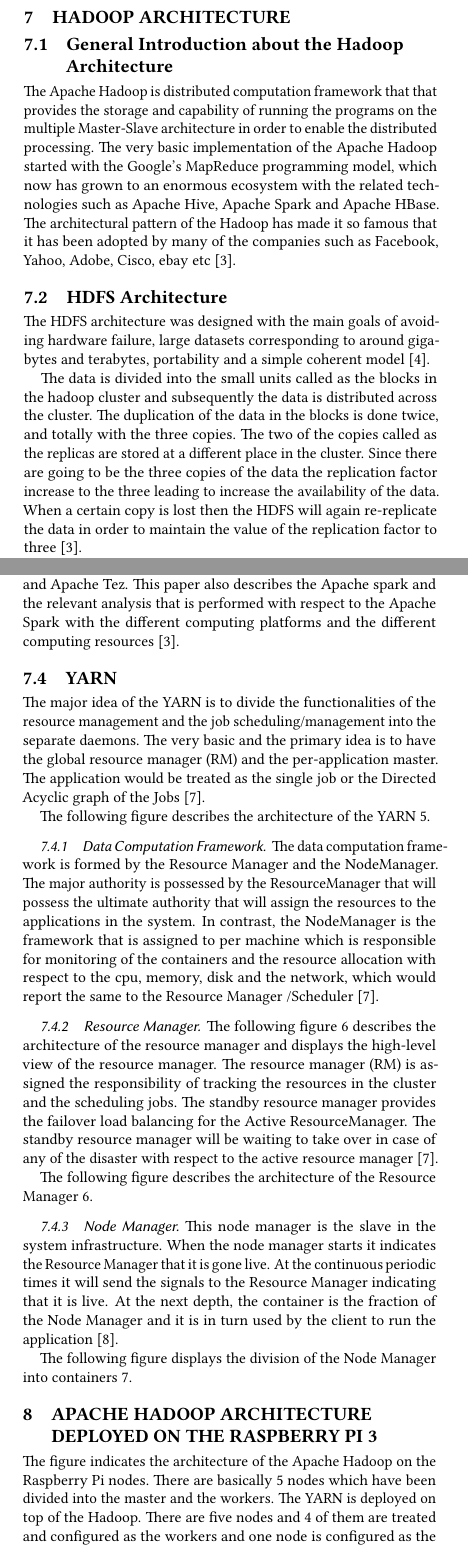
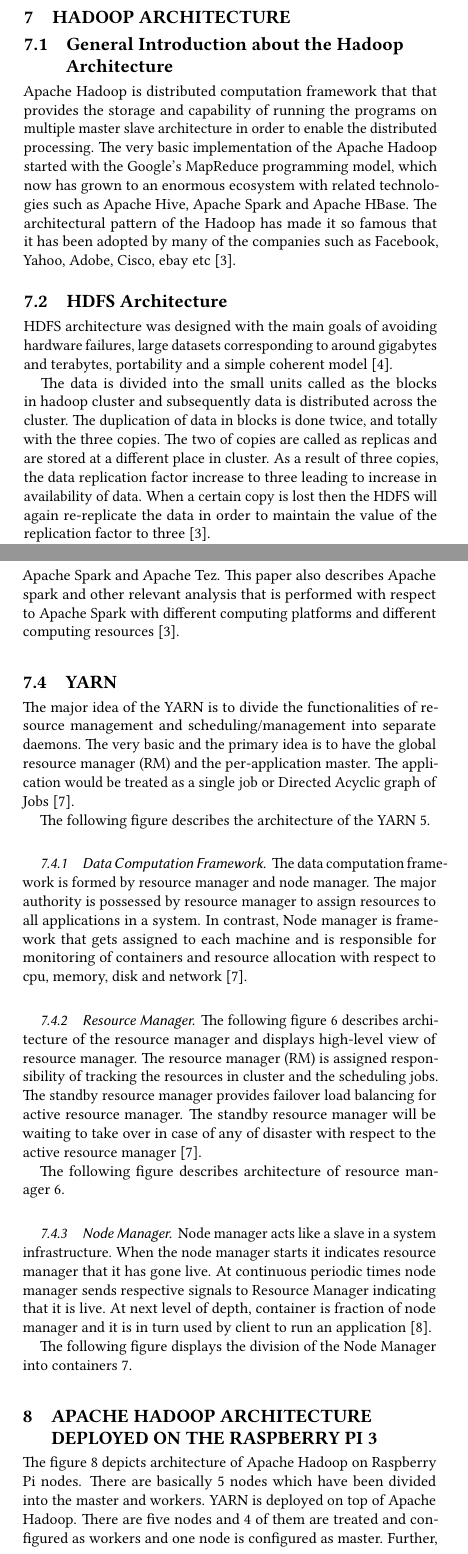
Before and after one commit to cloudmesh-community/hid-sp18-412, a LaTeX document (project-paper/report.tex, which reads project-paper/content.tex): two parts of the columns of pages 5 and 7 of 15, joined at a grey line, cut so that both start at the same text. Compiled offline with pdfLaTeX; a LaTeX package or settings file that is missing is left out.

Commit message:
Updated use of the, a and verbs

```diff
--- a/project-paper/content.tex
+++ b/project-paper/content.tex
@@ -493,37 +493,37 @@
 \section{Hadoop Architecture}
 
 \subsection{General Introduction about the Hadoop Architecture}
-The Apache Hadoop is distributed computation framework that that provides
-the storage and capability of running the programs on the multiple
-Master-Slave architecture in order to enable the distributed processing.
+Apache Hadoop is distributed computation framework that that provides
+the storage and capability of running the programs on multiple
+master slave architecture in order to enable the distributed processing.
 The very basic implementation of the Apache Hadoop started with the
 Google’s MapReduce programming model, which now has grown to an
-enormous ecosystem with the related technologies such as Apache Hive,
+enormous ecosystem with related technologies such as Apache Hive,
 Apache Spark and Apache HBase. The architectural pattern of the Hadoop
 has made it so famous that it has been adopted by many of the companies
 such as Facebook, Yahoo, Adobe,
 Cisco, ebay etc~\cite{hid-sp18-412-hadoop-architecture-overview}.
 
 \subsection{HDFS Architecture}
-The HDFS architecture was designed with the main goals of avoiding
-hardware failure, large datasets corresponding to around gigabytes
+HDFS architecture was designed with the main goals of avoiding
+hardware failures, large datasets corresponding to around gigabytes
 and terabytes, portability
 and a simple coherent model~\cite{hid-sp18-412-HDFS-Architecture}.
 
 The data is divided into the small units called as the blocks
-in the hadoop cluster and subsequently the data is distributed
-across the cluster. The duplication of the data in the blocks
+in hadoop cluster and subsequently data is distributed
+across the cluster. The duplication of data in blocks
 is done twice, and totally with the three copies. The two of
-the copies called as the replicas are stored at a different
-place in the cluster. Since there are going to be the three
-copies of the data the replication factor increase to the three
-leading to increase the availability of the data. When a certain
+copies are called as replicas and are stored at a different
+place in cluster. As a result of three
+copies, the data replication factor increase to three
+leading to increase in availability of data. When a certain
 copy is lost then the HDFS will again re-replicate the data in
 order to maintain the value of the
 replication factor to three~\cite{hid-sp18-412-hadoop-architecture-overview}.
 
 There are mainly two models of the HDFS architecture
-which varies based on the characteristics and the version
+which varies based on the characteristics and version
 of the Hadoop, they are
 as follows~\cite{hid-sp18-412-hadoop-architecture-overview}:
 \begin{itemize}
@@ -586 +585,2 @@
+easily deployed on wide range of the machines. With
 presence of the single namenode in the cluster there is simplification
@@ -597 +595,0 @@
-add, rename, remove and move the files to the respective directories.
@@ -599,0 +598 @@
+The HDFS file system provide effective support that
@@ -603,3 +603,3 @@
 Any of the transactions with respect to the file system
-namespace or the properties will be recorded by the NameNode.
+namespace or properties will be recorded by the NameNode.
 The replication factor can be controlled and changed by
@@ -613 +611,0 @@
-and the editlog. At the specific event of the time
@@ -635,2 +633,0 @@
-that are made in the edit log. If the active node fails in the
-system then NameNode will not need to rebuild the edit
@@ -640,0 +638 @@
+log on top of fsimage. Although, administrators of
@@ -644,4 +644,5 @@
-Although, the SecondaryNameNode
+benefit of the faster recovery in case of NameNode failure.
+Although, \verb|SecondaryNameNode|
 will not provide automatic failover
 load balancing~\cite{hid-sp18-412-hadoop-architecture-overview}.
 
@@ -676,21 +677,22 @@
 
 \subsubsection{Related Frameworks}
 There are other frameworks that perform and accomplish the
-MapReduce jobs other than hadoop. The most used frameworks
-other than the Hadoop are the Apache Spark and Apache Tez.
-This paper also describes the Apache spark and the relevant
-analysis that is performed with respect to the Apache Spark
-with the different computing platforms and the
+MapReduce jobs in a similar way as hadoop.
+The most used frameworks
+other than the Hadoop are Apache Spark and Apache Tez.
+This paper also describes Apache spark and other relevant
+analysis that is performed with respect to Apache Spark
+with different computing platforms and
 different computing resources~\cite{hid-sp18-412-hadoop-architecture-overview}.
 
 \subsection{YARN}
-The major idea of the YARN is to divide the functionalities of the
-resource management and the job scheduling/management into
-the separate daemons. The very basic and the primary idea
+The major idea of the YARN is to divide the functionalities of
+resource management and scheduling/management into
+separate daemons. The very basic and the primary idea
 is to have the global resource manager (RM) and the per-application master.
-The application would be treated as the single job
-or the Directed Acyclic
-graph of the Jobs~\cite{hid-sp18-412-YARN_Architecture}.
+The application would be treated as a single job
+or Directed Acyclic
+graph of Jobs~\cite{hid-sp18-412-YARN_Architecture}.
 
 The following figure describes the architecture
 of the YARN~\ref{s:archiyarn}.
@@ -702,32 +704,31 @@
 \end{figure*}
 
 \subsubsection{Data Computation Framework}
-The data computation framework is formed by the Resource Manager
-and the NodeManager. The major authority is possessed
-by the ResourceManager that will possess the ultimate
-authority that will assign the resources to
-the applications in the system. In contrast,
-the NodeManager is the framework that is assigned
-to per machine which is responsible for monitoring of
-the containers and the resource allocation with
-respect to the cpu, memory, disk and the network,
-which would report the
-same to the Resource Manager /Scheduler~\cite{hid-sp18-412-YARN_Architecture}.
+The data computation framework is formed by resource manager
+and node manager. The major authority is possessed
+by resource manager to assign resources to all
+applications in a system. In contrast,
+Node manager is framework that gets assigned
+to each machine and is responsible for monitoring of
+containers and resource allocation with
+respect to cpu, memory, disk
+and network~\cite{hid-sp18-412-YARN_Architecture}.
 
 
 \subsubsection{Resource Manager}
-The following figure 6 describes the architecture of the
-resource manager and displays the high-level view of the
-resource manager. The resource manager (RM) is assigned the
-responsibility of tracking the resources in the cluster and
+The following figure~\ref{s:archires} describes
+architecture of the
+resource manager and displays high-level view of
+resource manager. The resource manager (RM) is assigned
+responsibility of tracking the resources in cluster and
 the scheduling jobs. The standby resource manager provides
-the failover load balancing for the Active ResourceManager.
+failover load balancing for active resource manager.
 The standby resource manager will be waiting to take
-over in case of any of the disaster with
+over in case of any of disaster with
 respect to the active resource manager~\cite{hid-sp18-412-YARN_Architecture}.
 
-The following figure describes the architecture
-of the Resource Manager~\ref{s:archires}.
+The following figure describes architecture
+of resource manager~\ref{s:archires}.
 
 \begin{figure*}[!ht]
 \centering\includegraphics[width=\textwidth]{images/YARNResourceManager.png}
@@ -737,13 +738,14 @@
 \end{figure*}
 
 \subsubsection{Node Manager}
-This node manager is the slave in the system infrastructure.
-When the node manager starts it indicates the Resource Manager
-that it is gone live. At the continuous periodic times it will
-send the signals to the Resource Manager indicating that it is live.
-At the next depth, the container is the fraction of the Node Manager
-and it is in turn used by the
-client to run the application~\cite{hid-sp18-412-YARN_Hadoop_Internal}.
+Node manager acts like a slave in a
+system infrastructure.
+When the node manager starts it indicates resource manager
+that it has gone live. At continuous periodic times node manager
+sends respective signals to Resource Manager indicating that it is live.
+At next level of depth, container is fraction of node manager
+and it is in turn used by
+client to run an application~\cite{hid-sp18-412-YARN_Hadoop_Internal}.
 
 The following figure displays the division of the Node Manager into
 containers~\ref{s:archinode}.
@@ -756,11 +759,12 @@
 
 \section{Apache Hadoop Architecture Deployed on the Raspberry Pi 3}
 
-The figure indicates the architecture of the Apache Hadoop on the
+The figure ~\ref{s:archihadoop} depicts
+architecture of Apache Hadoop on
 Raspberry Pi nodes. There are basically 5 nodes which have been
-divided into the master and the workers.
-The YARN is deployed on top of the Hadoop.
+divided into the master and workers.
+YARN is deployed on top of Apache Hadoop.
 There are five nodes and 4 of them are treated and
-configured as the workers and one node is configured as the
-master. Further, Java and Python WordCount application is run
+configured as workers and one node is configured as
+master. Further, Java and Python WordCount applications are run
 in order to benchmark, evaluate and compare the performance
```
Also changed, not shown: project-paper/content.tex (173 more changed lines).
